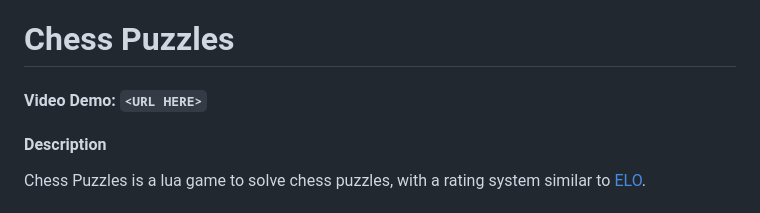
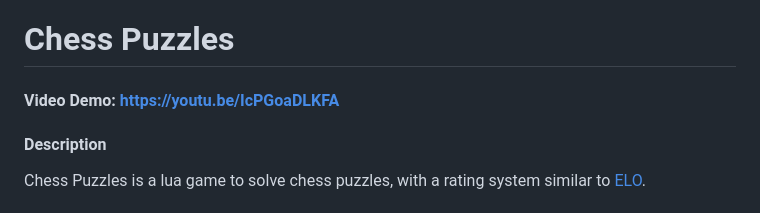
Before and after one commit to joseche/cs50x-project, a Markdown page: README.md, the part around the change. Drawn GitHub-style.

Commit message:
updated video url

```diff
--- a/README.md
+++ b/README.md
@@ -1,6 +1,6 @@
 # Chess Puzzles
 
-#### Video Demo:  `<URL HERE>`
+#### Video Demo: https://youtu.be/IcPGoaDLKFA
 
 #### Description
 
```
